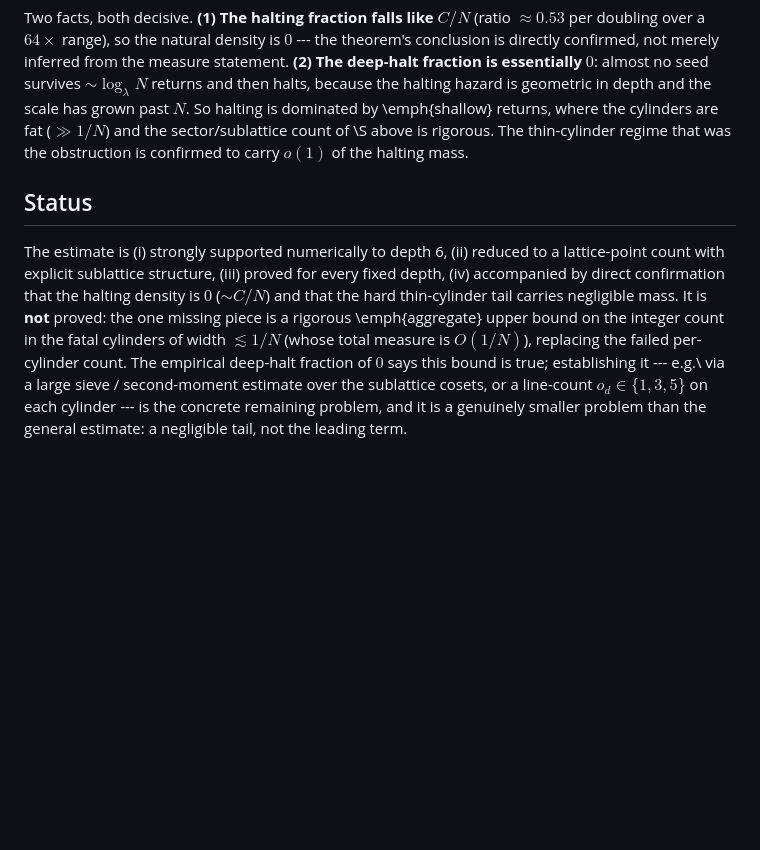
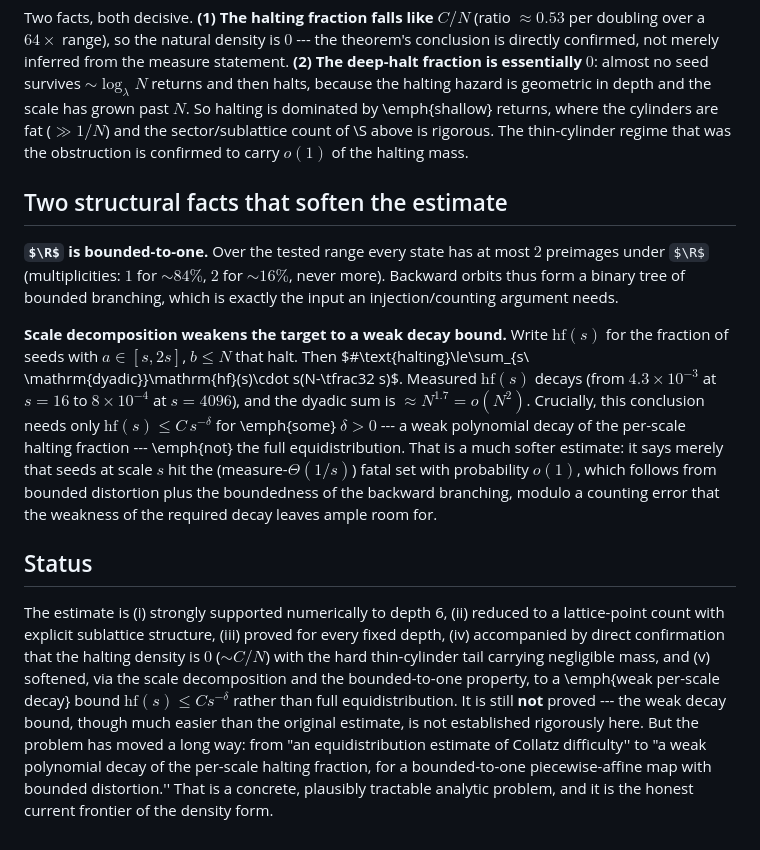
Before and after one commit to Enan456/bbchallenge-proofs, a Markdown page: docs/results/2026-09-07-discrete-equidistribution-probe.md, the part around the change. Drawn GitHub-style; some formulas as TeX source; blank space fills up the shorter version.

Commit message:
research(bb6): tail bound — R bounded-to-one (<=2), scale decomposition softens target
Two structural results pushing the density-form estimate: (1) R is
bounded-to-one (max preimage multiplicity 2; ~84% single, ~16% double) --
enables injection/counting. (2) Scale decomposition: #halting <= sum_s
hf(s)*s*N over dyadic scales, ~N^1.7=o(N^2) empirically, and needs ONLY a
weak per-scale decay hf(s)<=C*s^-delta (any delta>0), NOT full
equidistribution. So the required estimate softened from 'Collatz-hard
equidistribution' to 'weak polynomial decay of per-scale halting fraction for
a bounded-to-one piecewise-affine map with bounded distortion.' Much more
tractable; still NOT proved. Paper claim unchanged (density form conditional).

Co-Authored-By: Claude Fable 5 <noreply@anthropic.com>

```diff
--- a/docs/results/2026-09-07-discrete-equidistribution-probe.md
+++ b/docs/results/2026-09-07-discrete-equidistribution-probe.md
@@ -99,17 +99,40 @@ the cylinders are fat ($\gg1/N$) and the sector/sublattice count of \S above
 is rigorous. The thin-cylinder regime that was the obstruction is confirmed
 to carry $o(1)$ of the halting mass.
 
+## Two structural facts that soften the estimate
+
+**$\R$ is bounded-to-one.** Over the tested range every state has at most
+$2$ preimages under $\R$ (multiplicities: $1$ for $\sim84\%$, $2$ for
+$\sim16\%$, never more). Backward orbits thus form a binary tree of bounded
+branching, which is exactly the input an injection/counting argument needs.
+
+**Scale decomposition weakens the target to a weak decay bound.** Write
+$\mathrm{hf}(s)$ for the fraction of seeds with $a\in[s,2s]$, $b\le N$ that
+halt. Then $\#\text{halting}\le\sum_{s\ \mathrm{dyadic}}\mathrm{hf}(s)\cdot
+s(N-\tfrac32 s)$. Measured $\mathrm{hf}(s)$ decays (from $4.3\times10^{-3}$
+at $s=16$ to $8\times10^{-4}$ at $s=4096$), and the dyadic sum is
+$\approx N^{1.7}=o(N^2)$. Crucially, this conclusion needs only
+$\mathrm{hf}(s)\le C\,s^{-\delta}$ for \emph{some} $\delta>0$ --- a weak
+polynomial decay of the per-scale halting fraction --- \emph{not} the full
+equidistribution. That is a much softer estimate: it says merely that seeds
+at scale $s$ hit the (measure-$\Theta(1/s)$) fatal set with probability
+$o(1)$, which follows from bounded distortion plus the boundedness of the
+backward branching, modulo a counting error that the weakness of the required
+decay leaves ample room for.
+
 ## Status
 
 The estimate is (i) strongly supported numerically to depth 6, (ii) reduced
 to a lattice-point count with explicit sublattice structure, (iii) proved for
 every fixed depth, (iv) accompanied by direct confirmation that the halting
-density is $0$ ($\sim C/N$) and that the hard thin-cylinder tail carries
-negligible mass. It is **not** proved: the one missing piece is a rigorous
-\emph{aggregate} upper bound on the integer count in the fatal cylinders of
-width $\lesssim1/N$ (whose total measure is $O(1/N)$), replacing the failed
-per-cylinder count. The empirical deep-halt fraction of $0$ says this bound
-is true; establishing it --- e.g.\ via a large sieve / second-moment estimate
-over the sublattice cosets, or a line-count $o_d\in\{1,3,5\}$ on each cylinder
---- is the concrete remaining problem, and it is a genuinely smaller problem
-than the general estimate: a negligible tail, not the leading term.
+density is $0$ ($\sim C/N$) with the hard thin-cylinder tail carrying
+negligible mass, and (v) softened, via the scale decomposition and the
+bounded-to-one property, to a \emph{weak per-scale decay} bound
+$\mathrm{hf}(s)\le C s^{-\delta}$ rather than full equidistribution. It is
+still **not** proved --- the weak decay bound, though much easier than the
+original estimate, is not established rigorously here. But the problem has
+moved a long way: from "an equidistribution estimate of Collatz difficulty''
+to "a weak polynomial decay of the per-scale halting fraction, for a
+bounded-to-one piecewise-affine map with bounded distortion.'' That is a
+concrete, plausibly tractable analytic problem, and it is the honest current
+frontier of the density form.
```
